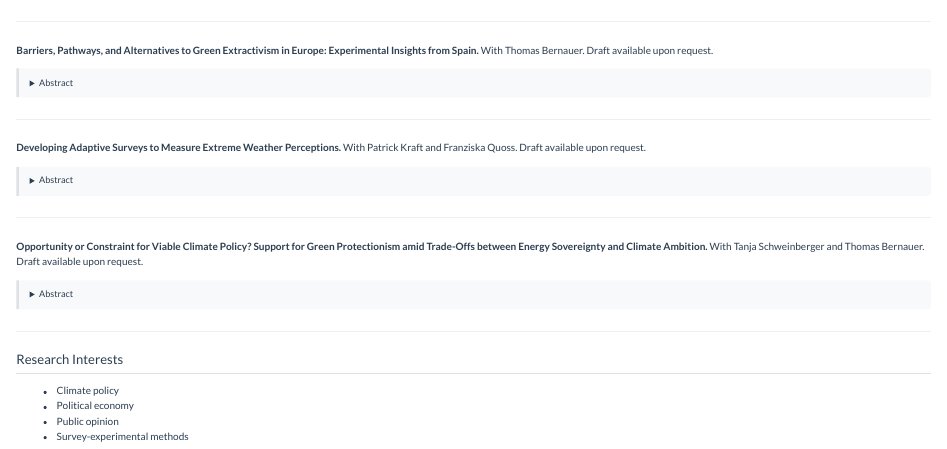
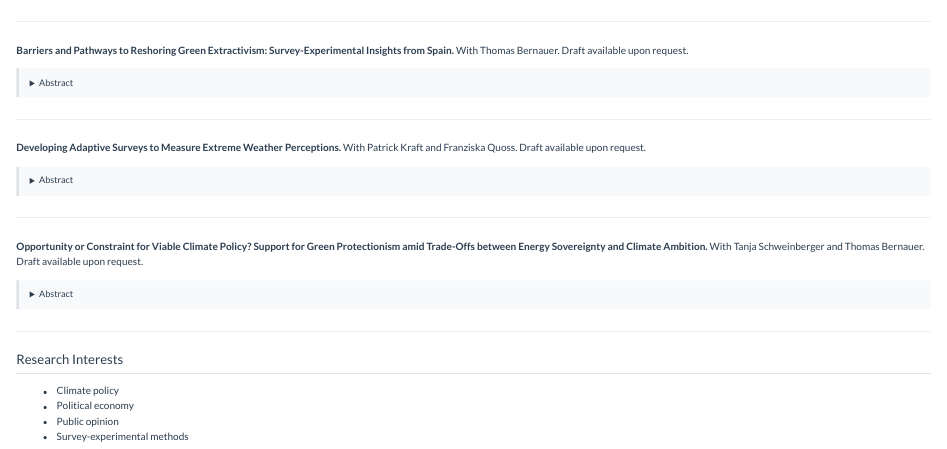
Before and after one commit to clbruegge/clbruegge.github.io, a Quarto document (research.qmd): the page in a window 1100 px wide, from 190 px down. Rendered offline with R 4.5, knitr and Pandoc in place of Quarto, with nearby package versions.

Commit message:
Update green extractivism paper title

```diff
--- a/research.qmd
+++ b/research.qmd
@@ -22,7 +22,7 @@ Climate change mitigation involves transitioning to low-carbon technologies manu
 
 ---
 
-**Barriers, Pathways, and Alternatives to Green Extractivism in Europe: Experimental Insights from Spain.**
+**Barriers and Pathways to Reshoring Green Extractivism: Survey-Experimental Insights from Spain.**
 With Thomas Bernauer. Draft available upon request.
 
 <details>
```
